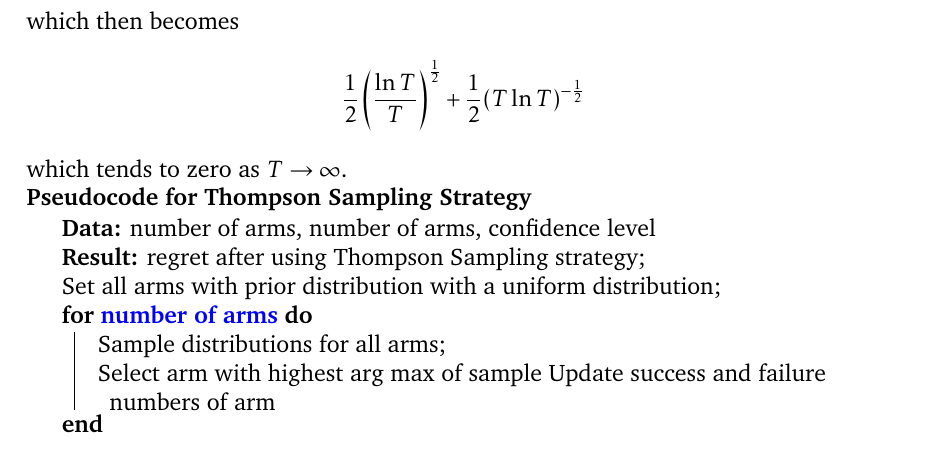
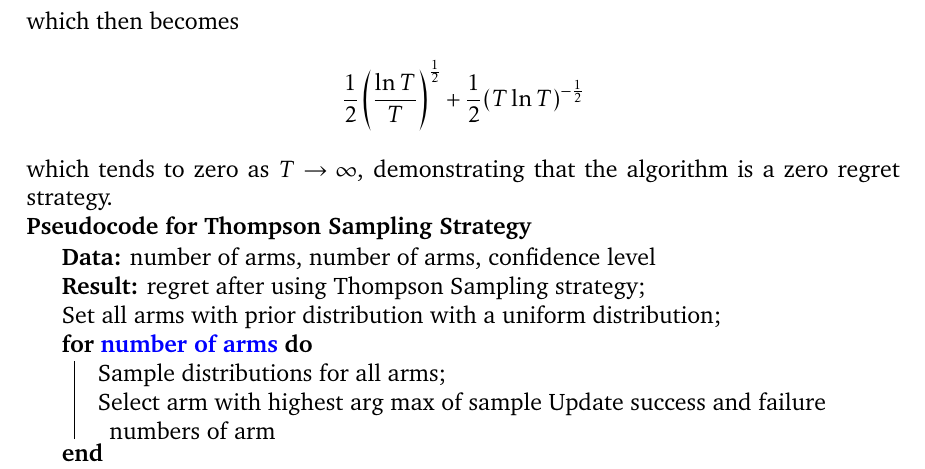
Before and after one commit to ShivamAmratlalPatel/M2RGroupProject, a LaTeX document (report/coursework.tex, which reads report/stationary_strategies.tex): part of page 10 of 27, cut so that both start at the same text. Compiled offline with pdfLaTeX.

Commit message:
Updates from Overleaf

```diff
--- a/report/stationary_strategies.tex
+++ b/report/stationary_strategies.tex
@@ -126,7 +126,7 @@ which then becomes
 \newline
 $$ \frac{1}{2}\left(\frac{\ln{T}}{T}\right)^\frac{1}{2} + \frac{1}{2}(T\ln{T})^{-\frac{1}{2}} $$
 \newline
-which tends to zero as $T\to\infty$.
+which tends to zero as $T\to\infty$, demonstrating that the algorithm is a zero regret strategy.
 
 
 \textbf{Pseudocode for Thompson Sampling Strategy}
```
